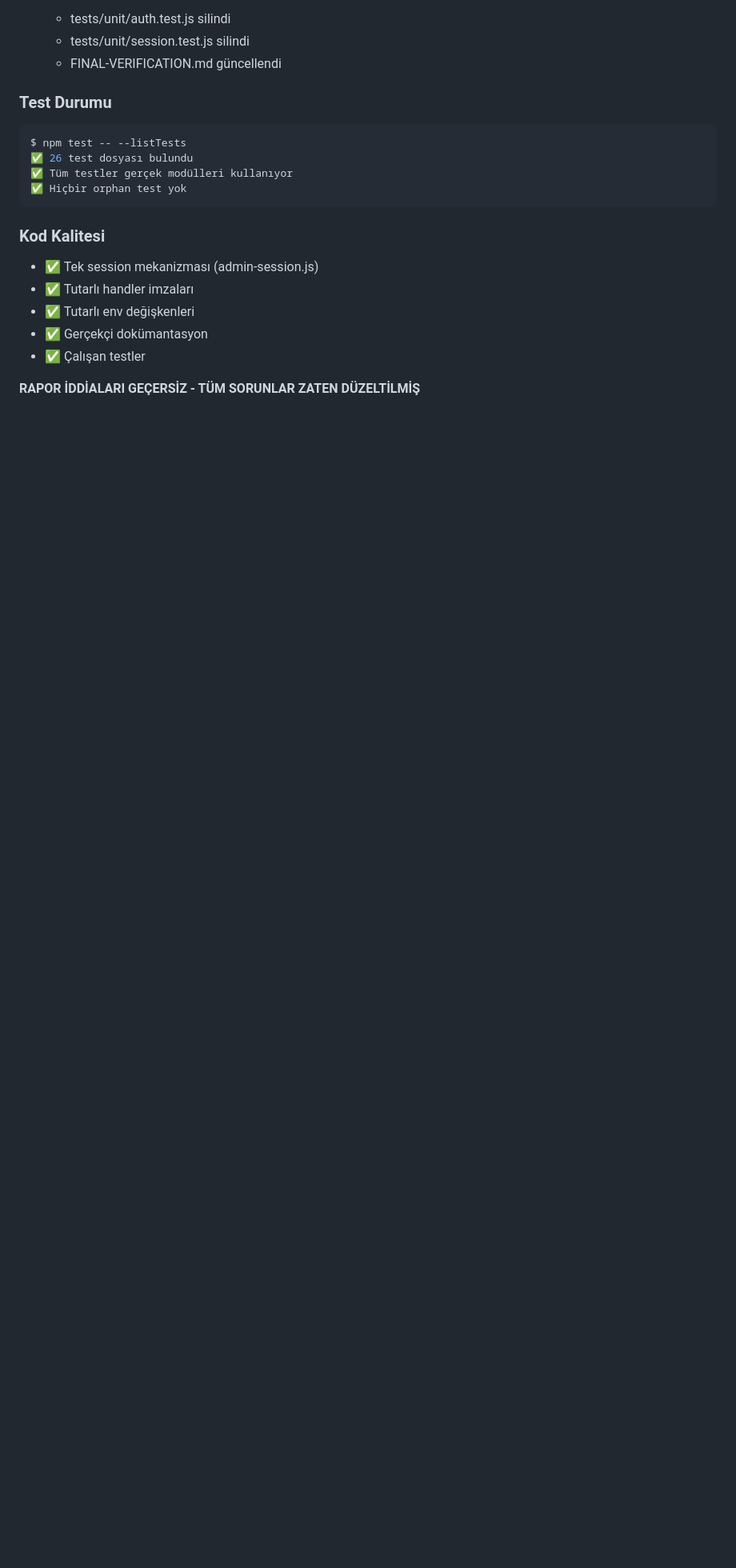
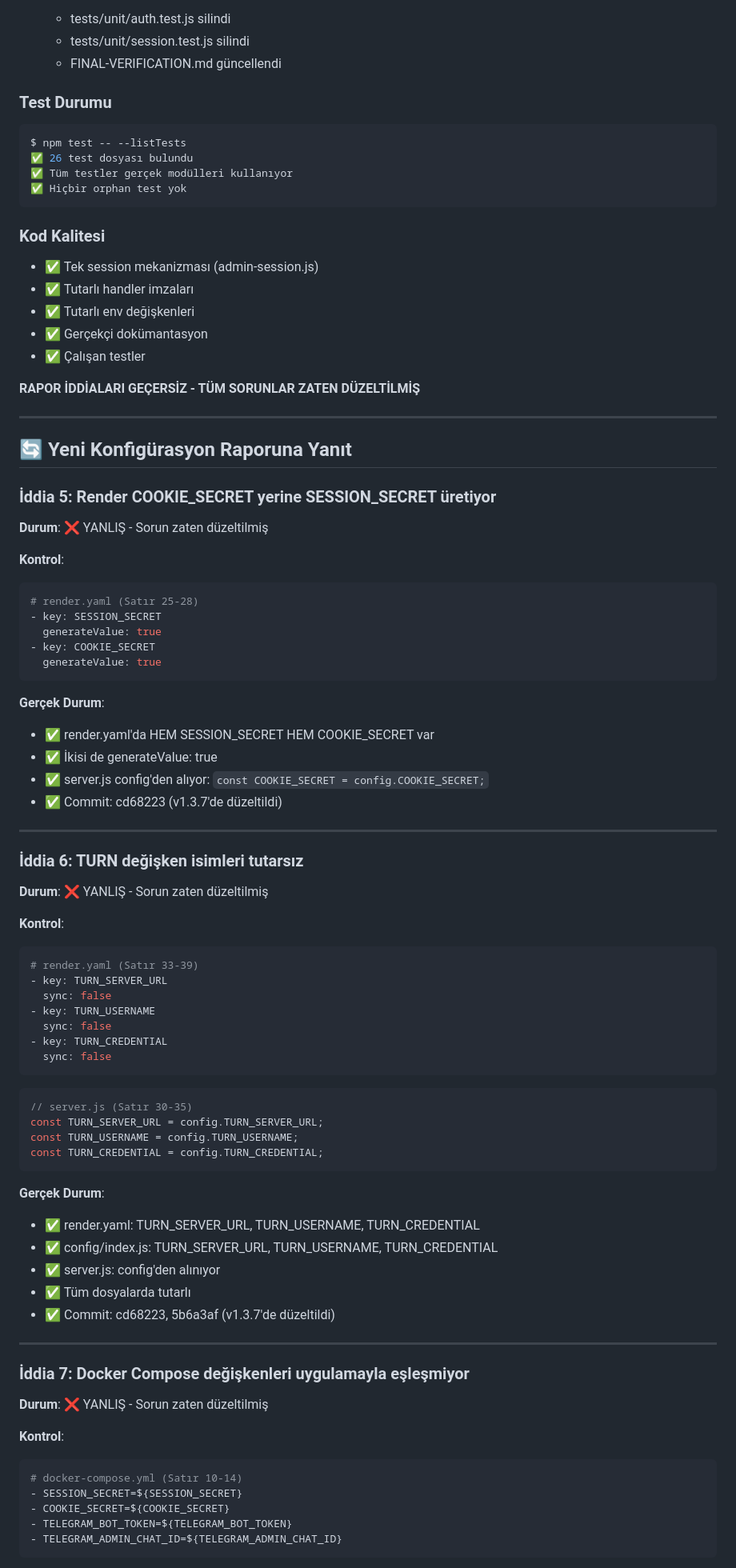
Before and after one commit to btasarimambalaj-afk/adminara, a Markdown page: NEW-REPORT-RESPONSE.md, the part around one of its changes. Shown at 80% size. GitHub-like rendering; blank space fills up the shorter version.

Commit message:
Docs: Konfigürasyon sorunlarına yanıt eklendi

````diff
--- a/NEW-REPORT-RESPONSE.md
+++ b/NEW-REPORT-RESPONSE.md
@@ -233,3 +233,70 @@ $ npm test -- --listTests
 - ✅ Çalışan testler
 
 **RAPOR İDDİALARI GEÇERSİZ - TÜM SORUNLAR ZATEN DÜZELTİLMİŞ**
+
+---
+
+## 🔄 Yeni Konfigürasyon Raporuna Yanıt
+
+### İddia 5: Render COOKIE_SECRET yerine SESSION_SECRET üretiyor
+**Durum**: ❌ YANLIŞ - Sorun zaten düzeltilmiş
+
+**Kontrol**:
+```yaml
+# render.yaml (Satır 25-28)
+- key: SESSION_SECRET
+  generateValue: true
+- key: COOKIE_SECRET
+  generateValue: true
+```
+
+**Gerçek Durum**:
+- ✅ render.yaml'da HEM SESSION_SECRET HEM COOKIE_SECRET var
+- ✅ İkisi de generateValue: true
+- ✅ server.js config'den alıyor: `const COOKIE_SECRET = config.COOKIE_SECRET;`
+- ✅ Commit: cd68223 (v1.3.7'de düzeltildi)
+
+---
+
+### İddia 6: TURN değişken isimleri tutarsız
+**Durum**: ❌ YANLIŞ - Sorun zaten düzeltilmiş
+
+**Kontrol**:
+```yaml
+# render.yaml (Satır 33-39)
+- key: TURN_SERVER_URL
+  sync: false
+- key: TURN_USERNAME
+  sync: false
+- key: TURN_CREDENTIAL
+  sync: false
+```
+
+```javascript
+// server.js (Satır 30-35)
+const TURN_SERVER_URL = config.TURN_SERVER_URL;
+const TURN_USERNAME = config.TURN_USERNAME;
+const TURN_CREDENTIAL = config.TURN_CREDENTIAL;
+```
+
+**Gerçek Durum**:
+- ✅ render.yaml: TURN_SERVER_URL, TURN_USERNAME, TURN_CREDENTIAL
+- ✅ config/index.js: TURN_SERVER_URL, TURN_USERNAME, TURN_CREDENTIAL
+- ✅ server.js: config'den alınıyor
+- ✅ Tüm dosyalarda tutarlı
+- ✅ Commit: cd68223, 5b6a3af (v1.3.7'de düzeltildi)
+
+---
+
+### İddia 7: Docker Compose değişkenleri uygulamayla eşleşmiyor
+**Durum**: ❌ YANLIŞ - Sorun zaten düzeltilmiş
+
+**Kontrol**:
+```yaml
+# docker-compose.yml (Satır 10-14)
+- SESSION_SECRET=${SESSION_SECRET}
+- COOKIE_SECRET=${COOKIE_SECRET}
+- TELEGRAM_BOT_TOKEN=${TELEGRAM_BOT_TOKEN}
+- TELEGRAM_ADMIN_CHAT_ID=${TELEGRAM_ADMIN_CHAT_ID}
+```
+
````
Also changed, not shown: other parts of NEW-REPORT-RESPONSE.md (+47 -0 lines).
